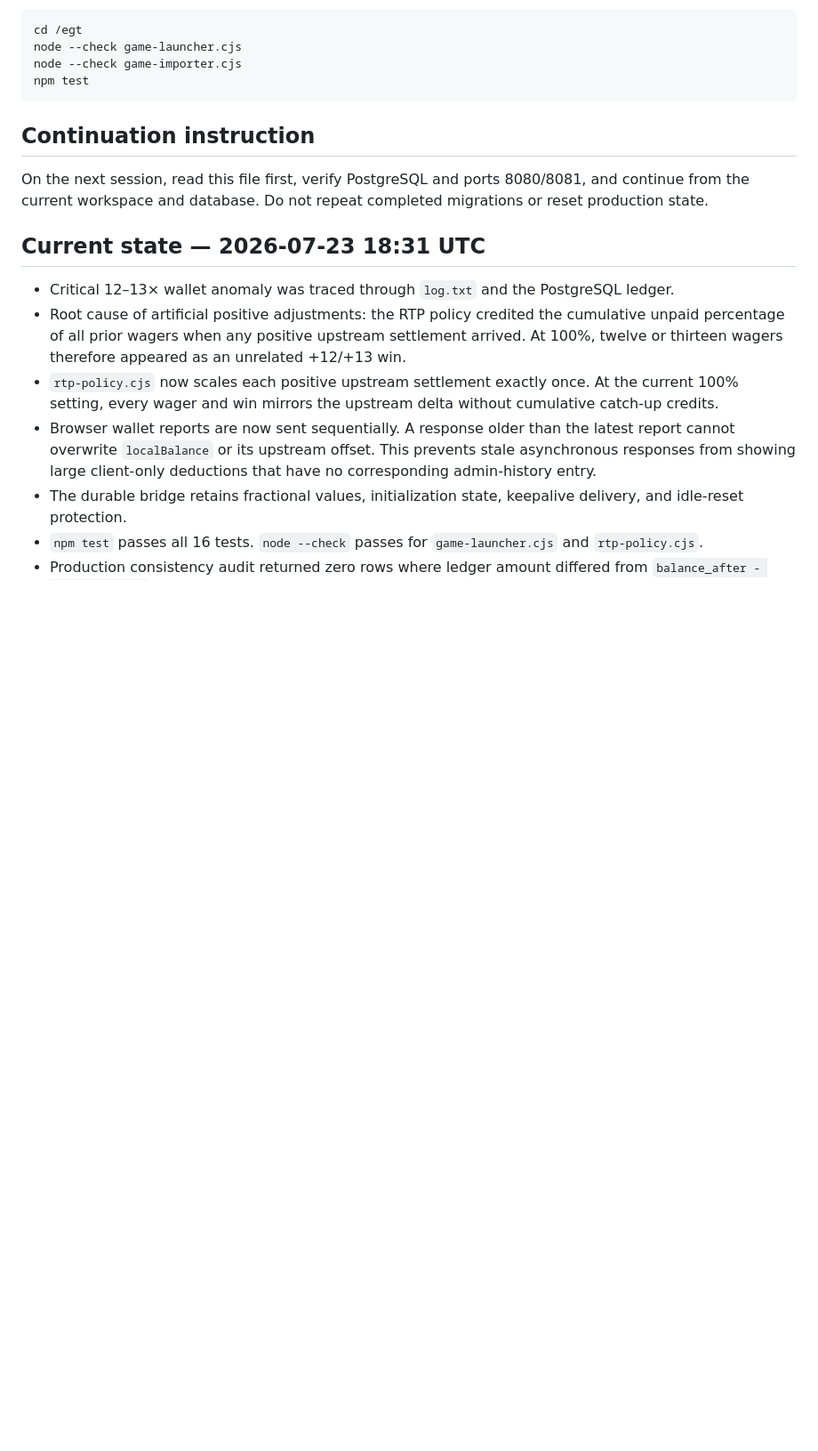
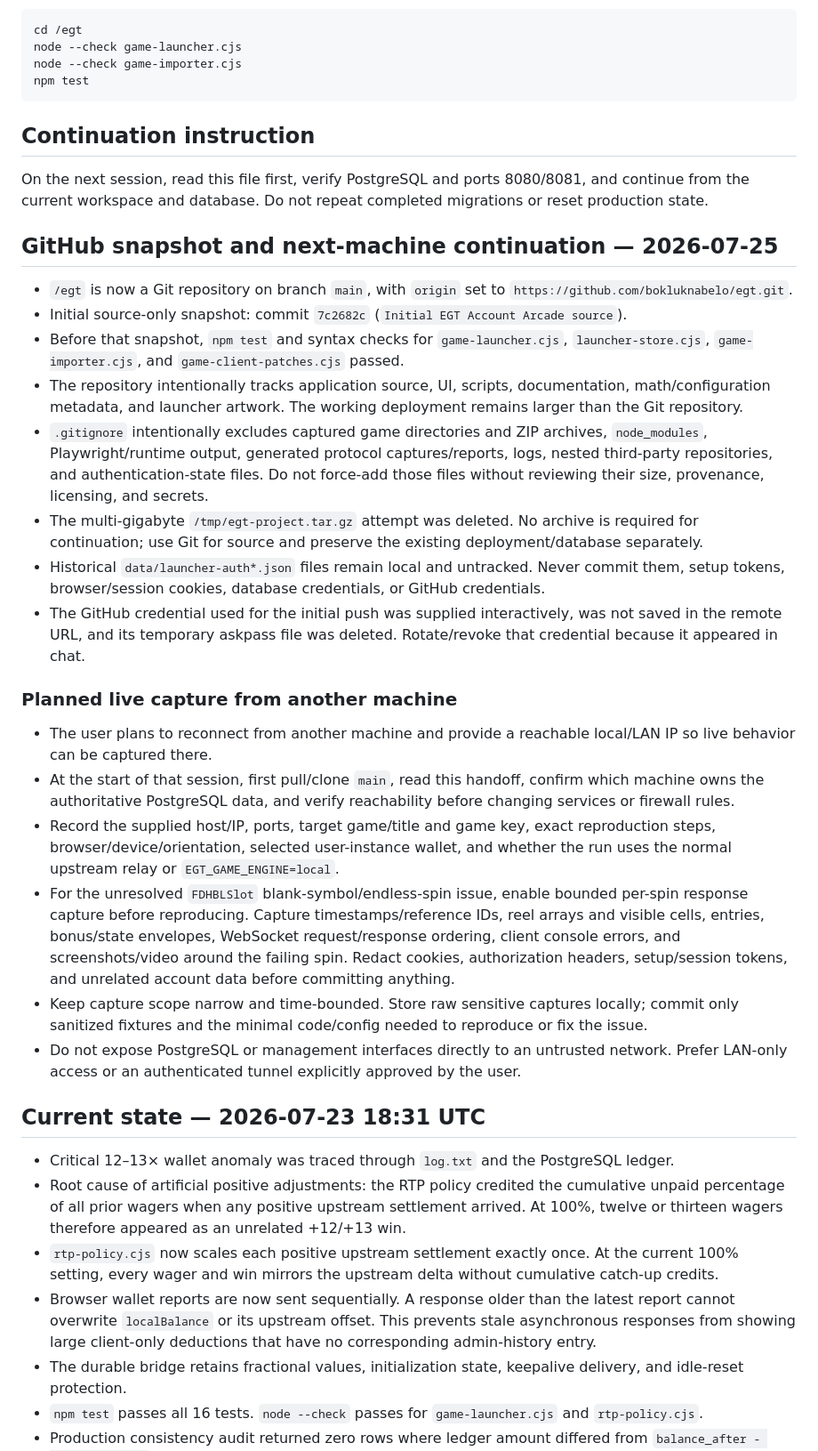
Before and after one commit to bokluknabelo/egt, a Markdown page: REBOOT_HANDOFF.md, the part around one of its changes. Shown at 89% size. GitHub-like rendering; blank space fills up the shorter version.

Commit message:
Document GitHub snapshot and live capture handoff

```diff
--- a/REBOOT_HANDOFF.md
+++ b/REBOOT_HANDOFF.md
@@ -201,6 +201,26 @@ npm test
 
 On the next session, read this file first, verify PostgreSQL and ports 8080/8081, and continue from the current workspace and database. Do not repeat completed migrations or reset production state.
 
+## GitHub snapshot and next-machine continuation — 2026-07-25
+
+- `/egt` is now a Git repository on branch `main`, with `origin` set to `https://github.com/bokluknabelo/egt.git`.
+- Initial source-only snapshot: commit `7c2682c` (`Initial EGT Account Arcade source`).
+- Before that snapshot, `npm test` and syntax checks for `game-launcher.cjs`, `launcher-store.cjs`, `game-importer.cjs`, and `game-client-patches.cjs` passed.
+- The repository intentionally tracks application source, UI, scripts, documentation, math/configuration metadata, and launcher artwork. The working deployment remains larger than the Git repository.
+- `.gitignore` intentionally excludes captured game directories and ZIP archives, `node_modules`, Playwright/runtime output, generated protocol captures/reports, logs, nested third-party repositories, and authentication-state files. Do not force-add those files without reviewing their size, provenance, licensing, and secrets.
+- The multi-gigabyte `/tmp/egt-project.tar.gz` attempt was deleted. No archive is required for continuation; use Git for source and preserve the existing deployment/database separately.
+- Historical `data/launcher-auth*.json` files remain local and untracked. Never commit them, setup tokens, browser/session cookies, database credentials, or GitHub credentials.
+- The GitHub credential used for the initial push was supplied interactively, was not saved in the remote URL, and its temporary askpass file was deleted. Rotate/revoke that credential because it appeared in chat.
+
+### Planned live capture from another machine
+
+- The user plans to reconnect from another machine and provide a reachable local/LAN IP so live behavior can be captured there.
+- At the start of that session, first pull/clone `main`, read this handoff, confirm which machine owns the authoritative PostgreSQL data, and verify reachability before changing services or firewall rules.
+- Record the supplied host/IP, ports, target game/title and game key, exact reproduction steps, browser/device/orientation, selected user-instance wallet, and whether the run uses the normal upstream relay or `EGT_GAME_ENGINE=local`.
+- For the unresolved `FDHBLSlot` blank-symbol/endless-spin issue, enable bounded per-spin response capture before reproducing. Capture timestamps/reference IDs, reel arrays and visible cells, entries, bonus/state envelopes, WebSocket request/response ordering, client console errors, and screenshots/video around the failing spin. Redact cookies, authorization headers, setup/session tokens, and unrelated account data before committing anything.
+- Keep capture scope narrow and time-bounded. Store raw sensitive captures locally; commit only sanitized fixtures and the minimal code/config needed to reproduce or fix the issue.
+- Do not expose PostgreSQL or management interfaces directly to an untrusted network. Prefer LAN-only access or an authenticated tunnel explicitly approved by the user.
+
 ## Current state — 2026-07-23 18:31 UTC
 
 - Critical 12–13× wallet anomaly was traced through `log.txt` and the PostgreSQL ledger.
```
Also changed, not shown: other parts of REBOOT_HANDOFF.md (+1 -1 lines).
